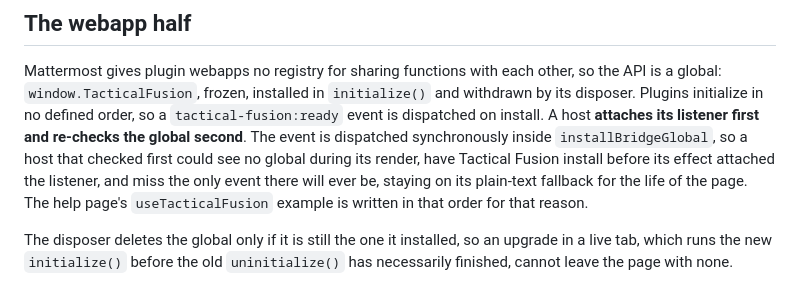
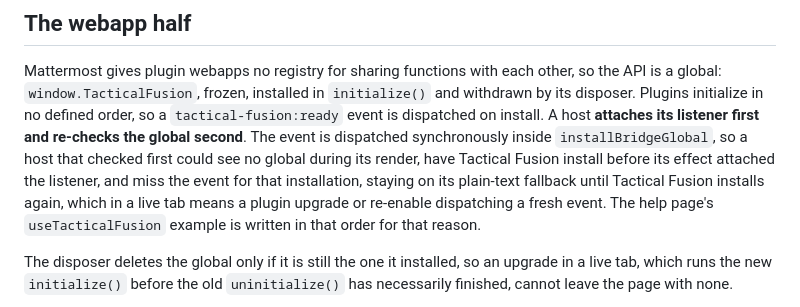
Before and after one commit to MattermostFederal/mattermost-plugin-tactical-fusion, a Markdown page: docs/design/bridge.md, the part around the change. Drawn GitHub-style.

Commit message:
docs: scope a missed bridge ready event to one installation
A live-tab upgrade or re-enable runs initialize() again and dispatches a
fresh tactical-fusion:ready, so missing one does not strand a host on
its fallback for the life of the page.

```diff
--- a/docs/design/bridge.md
+++ b/docs/design/bridge.md
@@ -127,8 +127,9 @@ and withdrawn by its disposer. Plugins initialize in no defined order, so a
 listener first and re-checks the global second**. The event is dispatched
 synchronously inside `installBridgeGlobal`, so a host that checked first could see
 no global during its render, have Tactical Fusion install before its effect
-attached the listener, and miss the only event there will ever be, staying on its
-plain-text fallback for the life of the page. The help page's `useTacticalFusion`
+attached the listener, and miss the event for that installation, staying on its
+plain-text fallback until Tactical Fusion installs again, which in a live tab means
+a plugin upgrade or re-enable dispatching a fresh event. The help page's `useTacticalFusion`
 example is written in that order for that reason.
 
 The disposer deletes the global only if it is still the one it installed, so an
```
